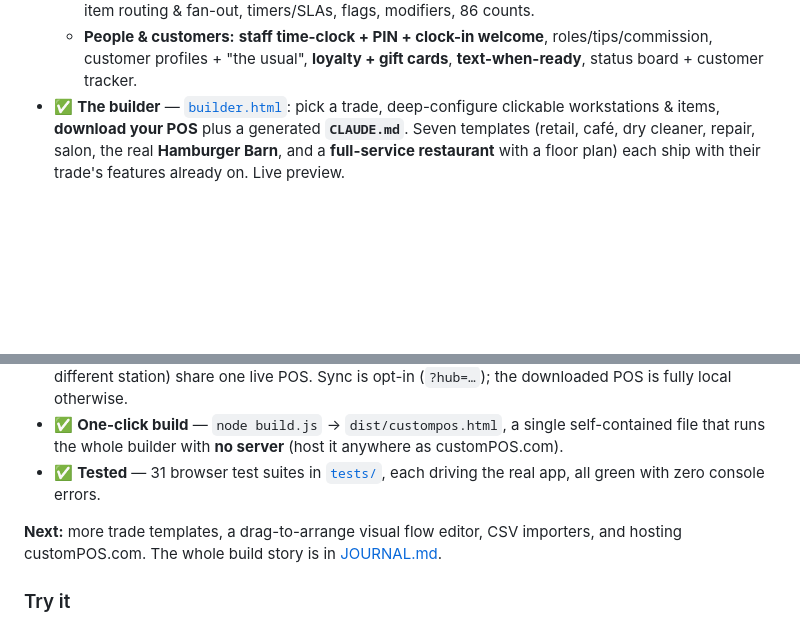
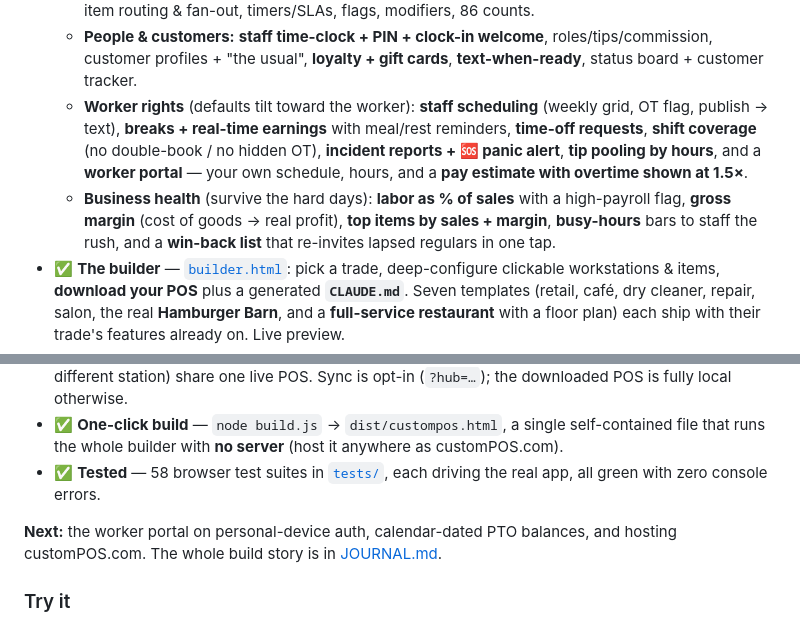
Before and after one commit to TiredofSleep/Custom-POS, a Markdown page: README.md, 2 parts joined by grey strips. Drawn GitHub-style; blank space fills up the shorter version.

Commit message:
Docs: surface the worker-rights + business-health suites in the README
The README now lists the two pillars built over v0.43–v0.57 — worker rights
(scheduling, breaks/earnings, time-off, coverage, safety, tip pooling, the
worker portal + pay estimate) and business health (labor % of sales, gross
margin, top items, busy hours, win-back) — so a business visiting the repo
actually discovers them. Test-suite count refreshed to 58.

Co-Authored-By: Claude Opus 4.8 <noreply@anthropic.com>
Claude-Session: https://claude.ai/code/session_01M3PULcW3y971usP9w3srYF

```diff
--- a/README.md
+++ b/README.md
@@ -77,6 +77,13 @@ staff, commission, and a booking calendar). More business types to come.
     per-item routing & fan-out, timers/SLAs, flags, modifiers, 86 counts.
   - **People & customers:** **staff time-clock + PIN + clock-in welcome**, roles/tips/commission, customer
     profiles + "the usual", **loyalty + gift cards**, **text-when-ready**, status board + customer tracker.
+  - **Worker rights** (defaults tilt toward the worker): **staff scheduling** (weekly grid, OT flag,
+    publish → text), **breaks + real-time earnings** with meal/rest reminders, **time-off requests**, **shift
+    coverage** (no double-book / no hidden OT), **incident reports + 🆘 panic alert**, **tip pooling by hours**,
+    and a **worker portal** — your own schedule, hours, and a **pay estimate with overtime shown at 1.5×**.
+  - **Business health** (survive the hard days): **labor as % of sales** with a high-payroll flag, **gross
+    margin** (cost of goods → real profit), **top items by sales + margin**, **busy-hours** bars to staff the
+    rush, and a **win-back list** that re-invites lapsed regulars in one tap.
 - ✅ **The builder** — [`builder.html`](builder.html): pick a trade, deep-configure clickable workstations & items,
   **download your POS** plus a generated **`CLAUDE.md`**. Seven templates (retail, café, dry cleaner, repair,
   salon, the real **Hamburger Barn**, and a **full-service restaurant** with a floor plan) each ship with their
@@ -95,10 +102,10 @@ staff, commission, and a booking calendar). More business types to come.
   different station) share one live POS. Sync is opt-in (`?hub=…`); the downloaded POS is fully local otherwise.
 - ✅ **One-click build** — `node build.js` → `dist/custompos.html`, a single self-contained file that runs the
   whole builder with **no server** (host it anywhere as customPOS.com).
-- ✅ **Tested** — 31 browser test suites in [`tests/`](tests), each driving the real app, all green with zero
+- ✅ **Tested** — 58 browser test suites in [`tests/`](tests), each driving the real app, all green with zero
   console errors.
 
-**Next:** more trade templates, a drag-to-arrange visual flow editor, CSV importers, and hosting customPOS.com.
+**Next:** the worker portal on personal-device auth, calendar-dated PTO balances, and hosting customPOS.com.
 The whole build story is in [JOURNAL.md](JOURNAL.md).
 
 ### Try it
```
